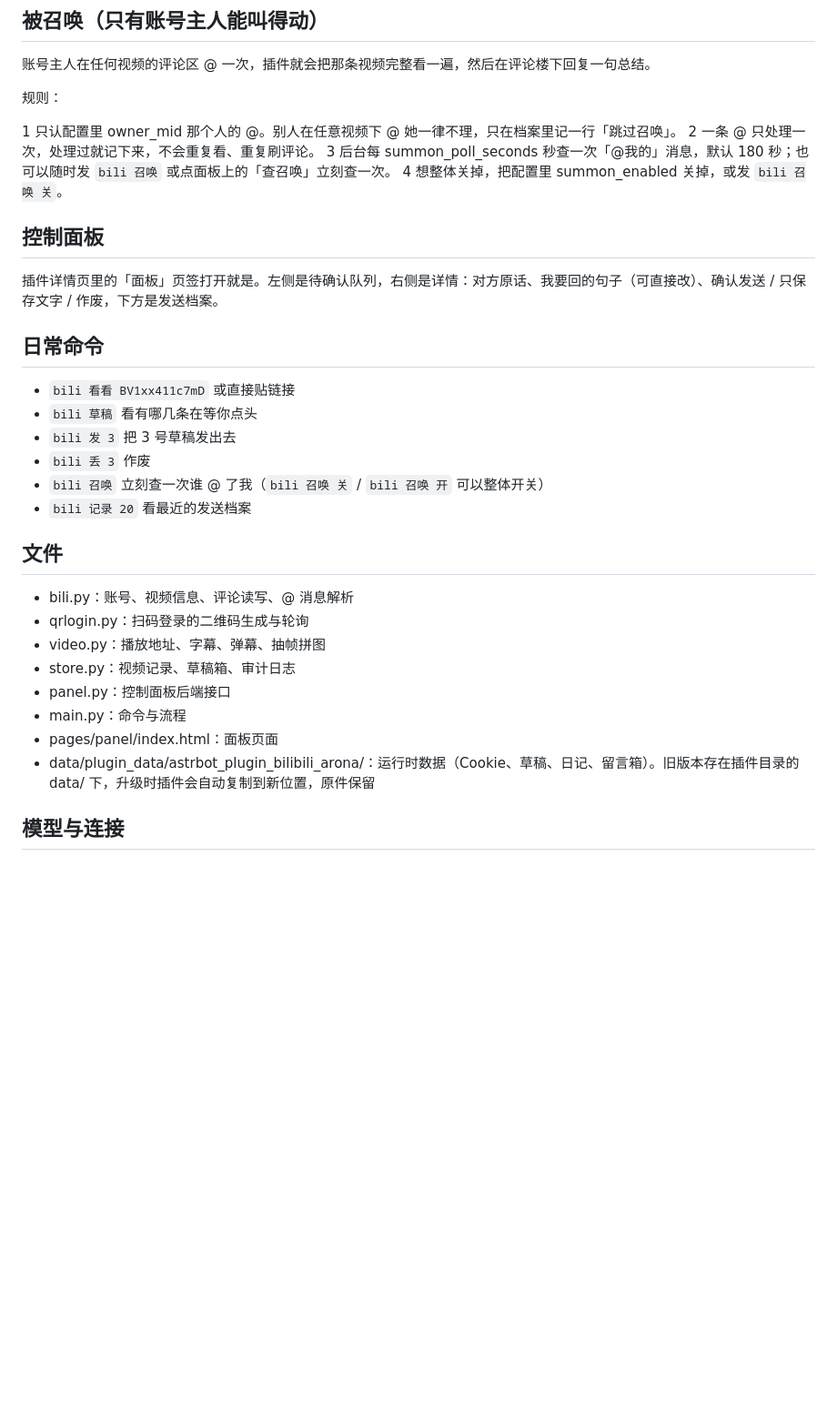
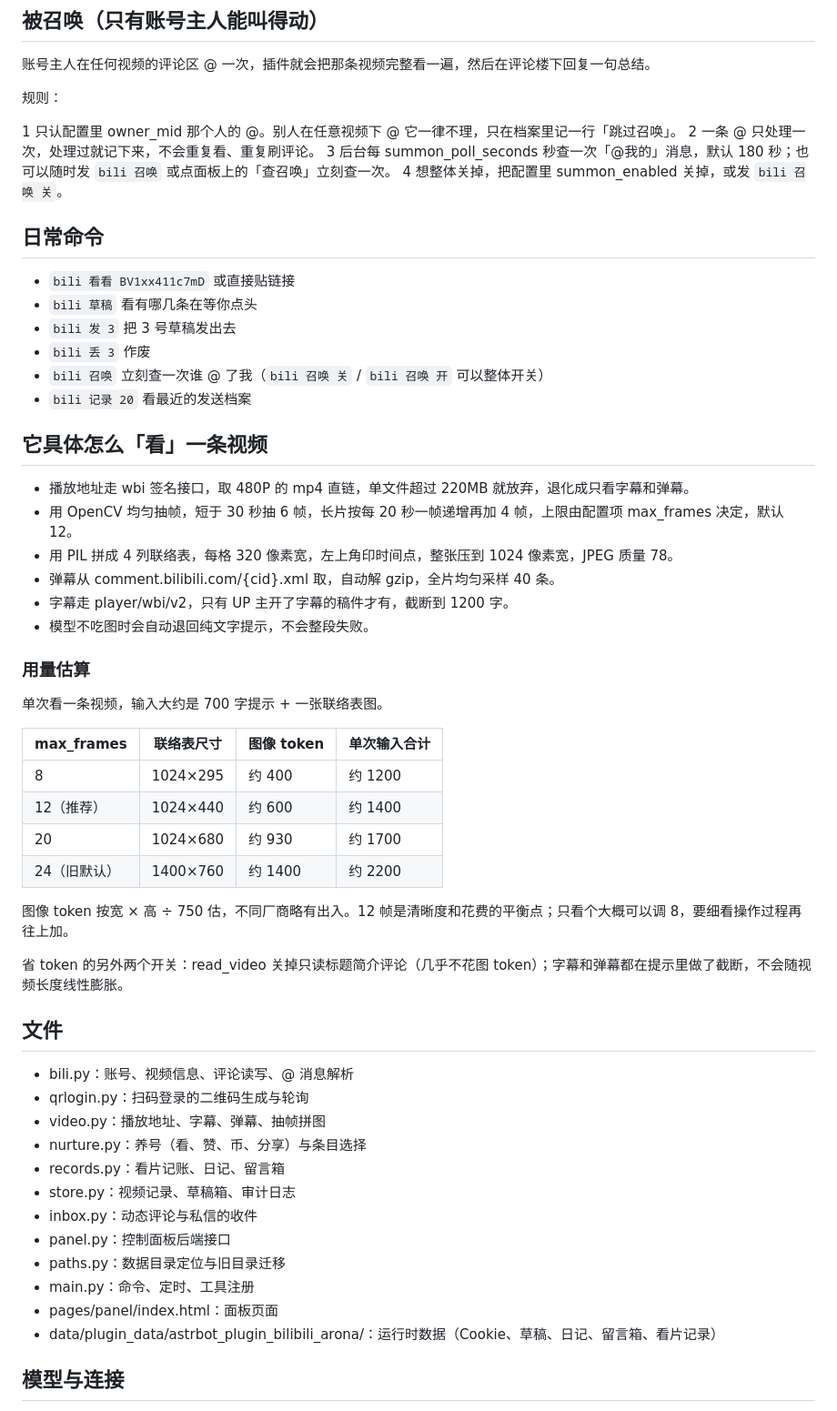
Before and after one commit to weihua031212/astrbot_plugin_bilibili_arona, a Markdown page: README.md, the part around one of its changes. Shown at 91% size. Rendered like a GitHub page; blank space fills up the shorter version.

Commit message:
README 重写：六个特点提到前面，技术参数后置

```diff
--- a/README.md
+++ b/README.md
@@ -63,14 +93,10 @@ Cookie 存在 AstrBot 的 data/plugin_data/astrbot_plugin_bilibili_arona/cookies
 
 规则：
 
-1 只认配置里 owner_mid 那个人的 @。别人在任意视频下 @ 她一律不理，只在档案里记一行「跳过召唤」。
+1 只认配置里 owner_mid 那个人的 @。别人在任意视频下 @ 它一律不理，只在档案里记一行「跳过召唤」。
 2 一条 @ 只处理一次，处理过就记下来，不会重复看、重复刷评论。
 3 后台每 summon_poll_seconds 秒查一次「@我的」消息，默认 180 秒；也可以随时发 `bili 召唤` 或点面板上的「查召唤」立刻查一次。
 4 想整体关掉，把配置里 summon_enabled 关掉，或发 `bili 召唤 关`。
-
-## 控制面板
-
-插件详情页里的「面板」页签打开就是。左侧是待确认队列，右侧是详情：对方原话、我要回的句子（可直接改）、确认发送 / 只保存文字 / 作废，下方是发送档案。
 
 ## 日常命令
 
@@ -81,16 +107,44 @@ Cookie 存在 AstrBot 的 data/plugin_data/astrbot_plugin_bilibili_arona/cookies
 - `bili 召唤` 立刻查一次谁 @ 了我（`bili 召唤 关` / `bili 召唤 开` 可以整体开关）
 - `bili 记录 20` 看最近的发送档案
 
+## 它具体怎么「看」一条视频
+
+- 播放地址走 wbi 签名接口，取 480P 的 mp4 直链，单文件超过 220MB 就放弃，退化成只看字幕和弹幕。
+- 用 OpenCV 均匀抽帧，短于 30 秒抽 6 帧，长片按每 20 秒一帧递增再加 4 帧，上限由配置项 max_frames 决定，默认 12。
+- 用 PIL 拼成 4 列联络表，每格 320 像素宽，左上角印时间点，整张压到 1024 像素宽，JPEG 质量 78。
+- 弹幕从 comment.bilibili.com/{cid}.xml 取，自动解 gzip，全片均匀采样 40 条。
+- 字幕走 player/wbi/v2，只有 UP 主开了字幕的稿件才有，截断到 1200 字。
+- 模型不吃图时会自动退回纯文字提示，不会整段失败。
+
+### 用量估算
+
+单次看一条视频，输入大约是 700 字提示 + 一张联络表图。
+
+| max_frames | 联络表尺寸 | 图像 token | 单次输入合计 |
+| --- | --- | --- | --- |
+| 8 | 1024×295 | 约 400 | 约 1200 |
+| 12（推荐） | 1024×440 | 约 600 | 约 1400 |
+| 20 | 1024×680 | 约 930 | 约 1700 |
+| 24（旧默认） | 1400×760 | 约 1400 | 约 2200 |
+
+图像 token 按宽 × 高 ÷ 750 估，不同厂商略有出入。12 帧是清晰度和花费的平衡点；只看个大概可以调 8，要细看操作过程再往上加。
+
+省 token 的另外两个开关：read_video 关掉只读标题简介评论（几乎不花图 token）；字幕和弹幕都在提示里做了截断，不会随视频长度线性膨胀。
+
 ## 文件
 
 - bili.py：账号、视频信息、评论读写、@ 消息解析
 - qrlogin.py：扫码登录的二维码生成与轮询
 - video.py：播放地址、字幕、弹幕、抽帧拼图
+- nurture.py：养号（看、赞、币、分享）与条目选择
+- records.py：看片记账、日记、留言箱
 - store.py：视频记录、草稿箱、审计日志
+- inbox.py：动态评论与私信的收件
 - panel.py：控制面板后端接口
-- main.py：命令与流程
+- paths.py：数据目录定位与旧目录迁移
+- main.py：命令、定时、工具注册
 - pages/panel/index.html：面板页面
-- data/plugin_data/astrbot_plugin_bilibili_arona/：运行时数据（Cookie、草稿、日记、留言箱）。旧版本存在插件目录的 data/ 下，升级时插件会自动复制到新位置，原件保留
+- data/plugin_data/astrbot_plugin_bilibili_arona/：运行时数据（Cookie、草稿、日记、留言箱、看片记录）
 
 ## 模型与连接
 
```
Also changed, not shown: other parts of README.md (+54 -24 lines).
